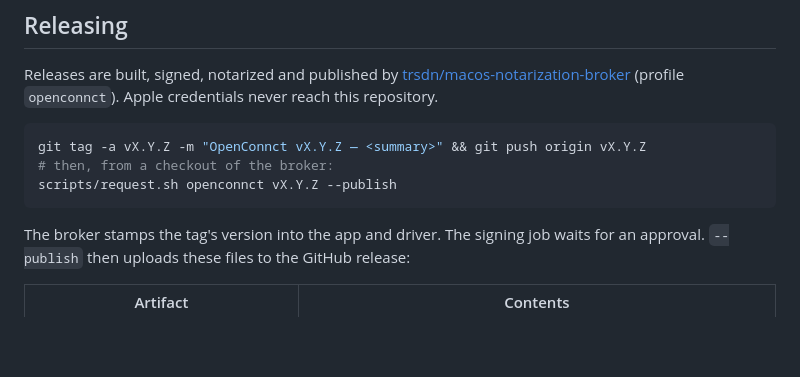
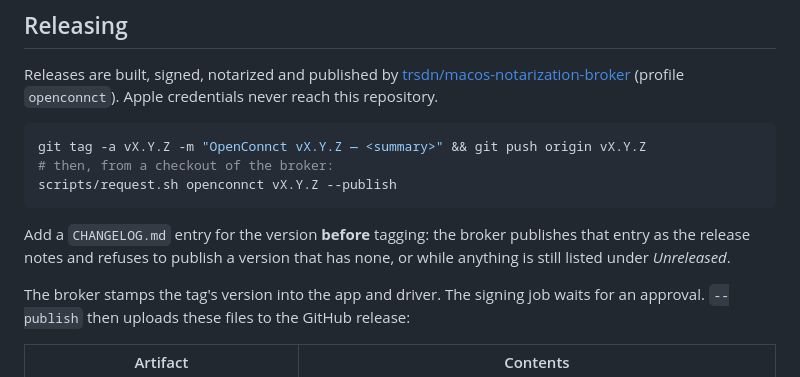
Before and after one commit to trsdn/OpenConnct, a Markdown page: README.md, the part around the change. Drawn GitHub-style; blank space fills up the shorter version.

````diff
--- a/README.md
+++ b/README.md
@@ -631,6 +631,10 @@ git tag -a vX.Y.Z -m "OpenConnct vX.Y.Z — <summary>" && git push origin vX.Y.Z
 scripts/request.sh openconnct vX.Y.Z --publish
 ```
 
+Add a `CHANGELOG.md` entry for the version **before** tagging: the broker
+publishes that entry as the release notes and refuses to publish a version that
+has none, or while anything is still listed under *Unreleased*.
+
 The broker stamps the tag's version into the app and driver. The signing job
 waits for an approval. `--publish` then uploads these files to the GitHub
 release:
````
Also changed, not shown: CHANGELOG.md (added, +48 -0 lines).
